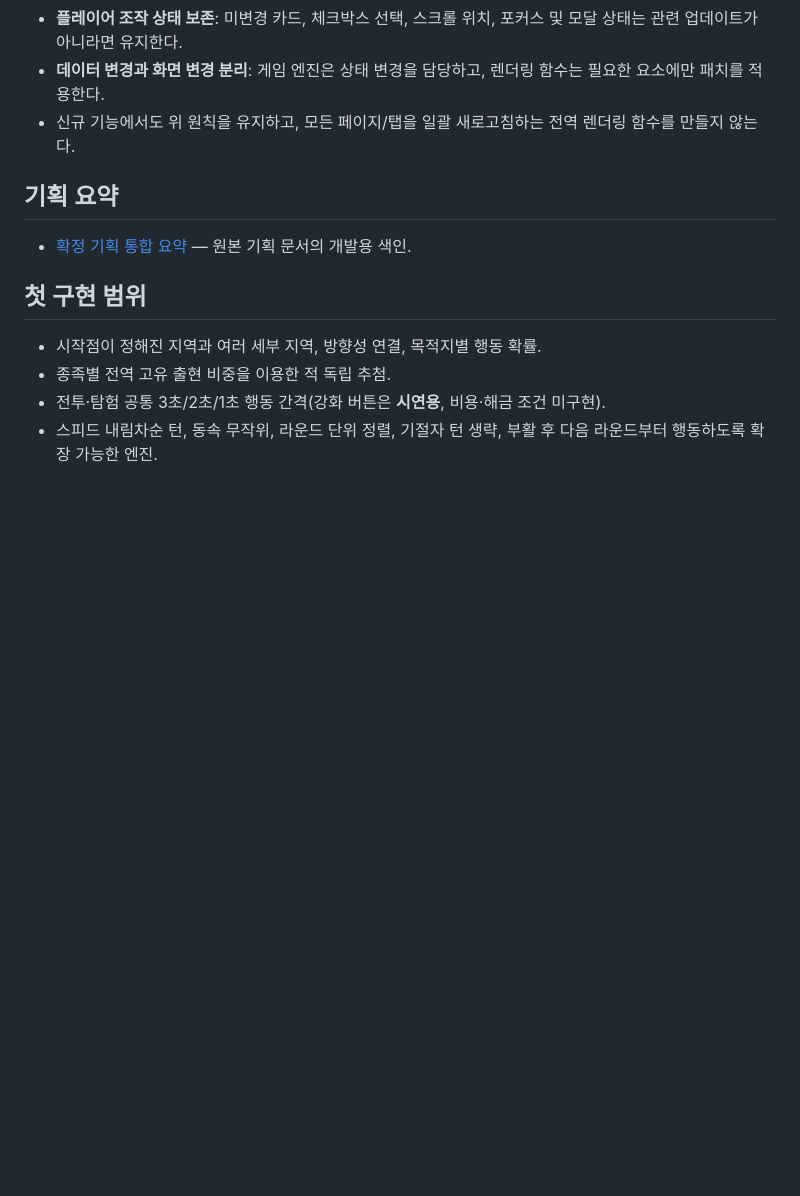
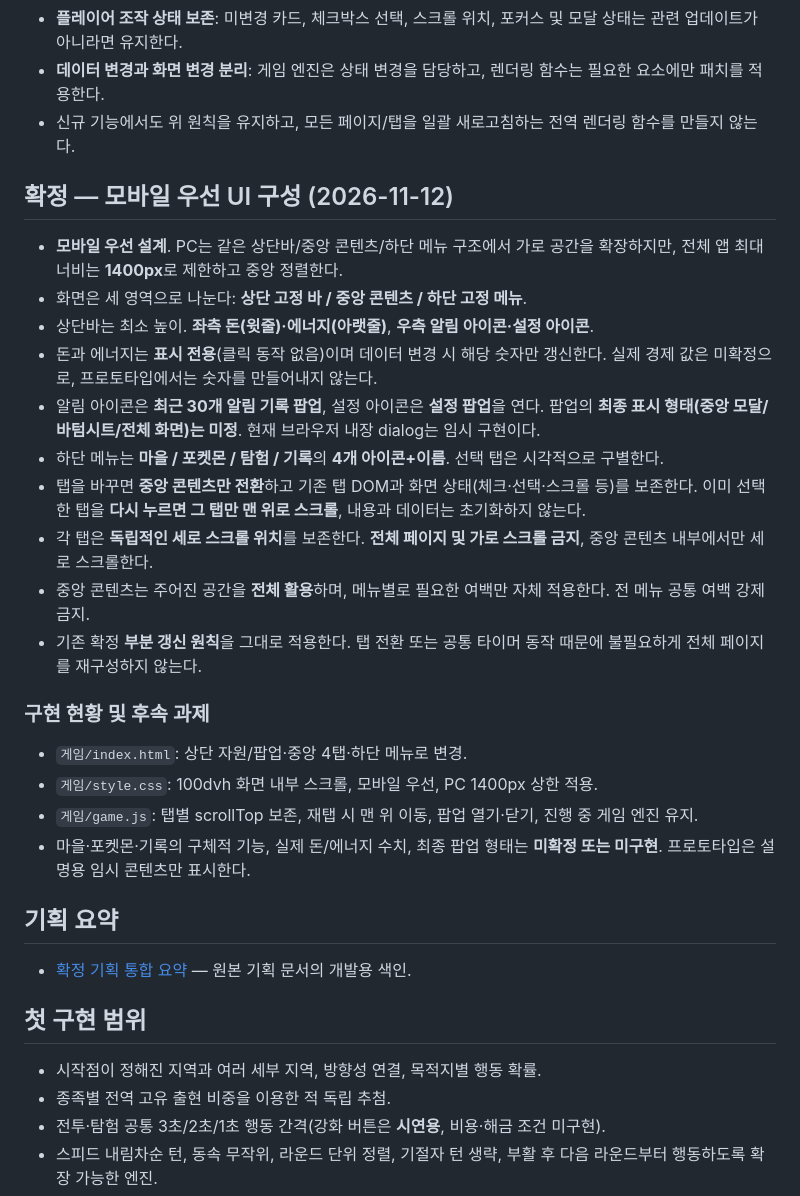
Before and after one commit to ball7847/poketree, a Markdown page: 개발가이드/README.md, the part around the change. Rendered like a GitHub page; blank space fills up the shorter version.

Commit message:
docs: record confirmed mobile-first interface, tabs, independent scrolling and pending popup form

```diff
--- a/개발가이드/README.md
+++ b/개발가이드/README.md
@@ -29,6 +29,25 @@
 - **데이터 변경과 화면 변경 분리**: 게임 엔진은 상태 변경을 담당하고, 렌더링 함수는 필요한 요소에만 패치를 적용한다.
 - 신규 기능에서도 위 원칙을 유지하고, 모든 페이지/탭을 일괄 새로고침하는 전역 렌더링 함수를 만들지 않는다.
 
+
+## 확정 — 모바일 우선 UI 구성 (2026-11-12)
+- **모바일 우선 설계**. PC는 같은 상단바/중앙 콘텐츠/하단 메뉴 구조에서 가로 공간을 확장하지만, 전체 앱 최대 너비는 **1400px**로 제한하고 중앙 정렬한다.
+- 화면은 세 영역으로 나눈다: **상단 고정 바 / 중앙 콘텐츠 / 하단 고정 메뉴**.
+- 상단바는 최소 높이. **좌측 돈(윗줄)·에너지(아랫줄)**, **우측 알림 아이콘·설정 아이콘**.
+- 돈과 에너지는 **표시 전용**(클릭 동작 없음)이며 데이터 변경 시 해당 숫자만 갱신한다. 실제 경제 값은 미확정으로, 프로토타입에서는 숫자를 만들어내지 않는다.
+- 알림 아이콘은 **최근 30개 알림 기록 팝업**, 설정 아이콘은 **설정 팝업**을 연다. 팝업의 **최종 표시 형태(중앙 모달/바텀시트/전체 화면)는 미정**. 현재 브라우저 내장 dialog는 임시 구현이다.
+- 하단 메뉴는 **마을 / 포켓몬 / 탐험 / 기록**의 **4개 아이콘+이름**. 선택 탭은 시각적으로 구별한다.
+- 탭을 바꾸면 **중앙 콘텐츠만 전환**하고 기존 탭 DOM과 화면 상태(체크·선택·스크롤 등)를 보존한다. 이미 선택한 탭을 **다시 누르면 그 탭만 맨 위로 스크롤**, 내용과 데이터는 초기화하지 않는다.
+- 각 탭은 **독립적인 세로 스크롤 위치**를 보존한다. **전체 페이지 및 가로 스크롤 금지**, 중앙 콘텐츠 내부에서만 세로 스크롤한다.
+- 중앙 콘텐츠는 주어진 공간을 **전체 활용**하며, 메뉴별로 필요한 여백만 자체 적용한다. 전 메뉴 공통 여백 강제 금지.
+- 기존 확정 **부분 갱신 원칙**을 그대로 적용한다. 탭 전환 또는 공통 타이머 동작 때문에 불필요하게 전체 페이지를 재구성하지 않는다.
+
+### 구현 현황 및 후속 과제
+- `게임/index.html`: 상단 자원/팝업·중앙 4탭·하단 메뉴로 변경.
+- `게임/style.css`: 100dvh 화면 내부 스크롤, 모바일 우선, PC 1400px 상한 적용.
+- `게임/game.js`: 탭별 scrollTop 보존, 재탭 시 맨 위 이동, 팝업 열기·닫기, 진행 중 게임 엔진 유지.
+- 마을·포켓몬·기록의 구체적 기능, 실제 돈/에너지 수치, 최종 팝업 형태는 **미확정 또는 미구현**. 프로토타입은 설명용 임시 콘텐츠만 표시한다.
+
 ## 기획 요약
 - [확정 기획 통합 요약](기획정리.md) — 원본 기획 문서의 개발용 색인.
 
```
